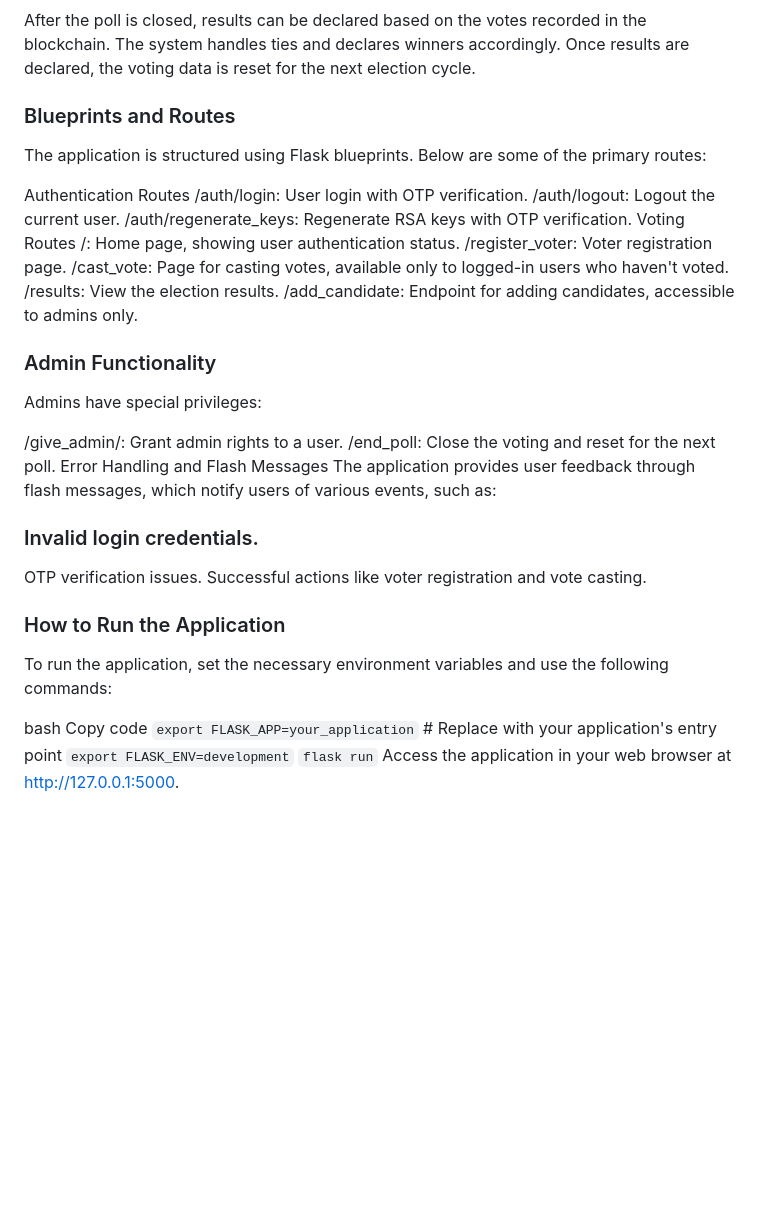
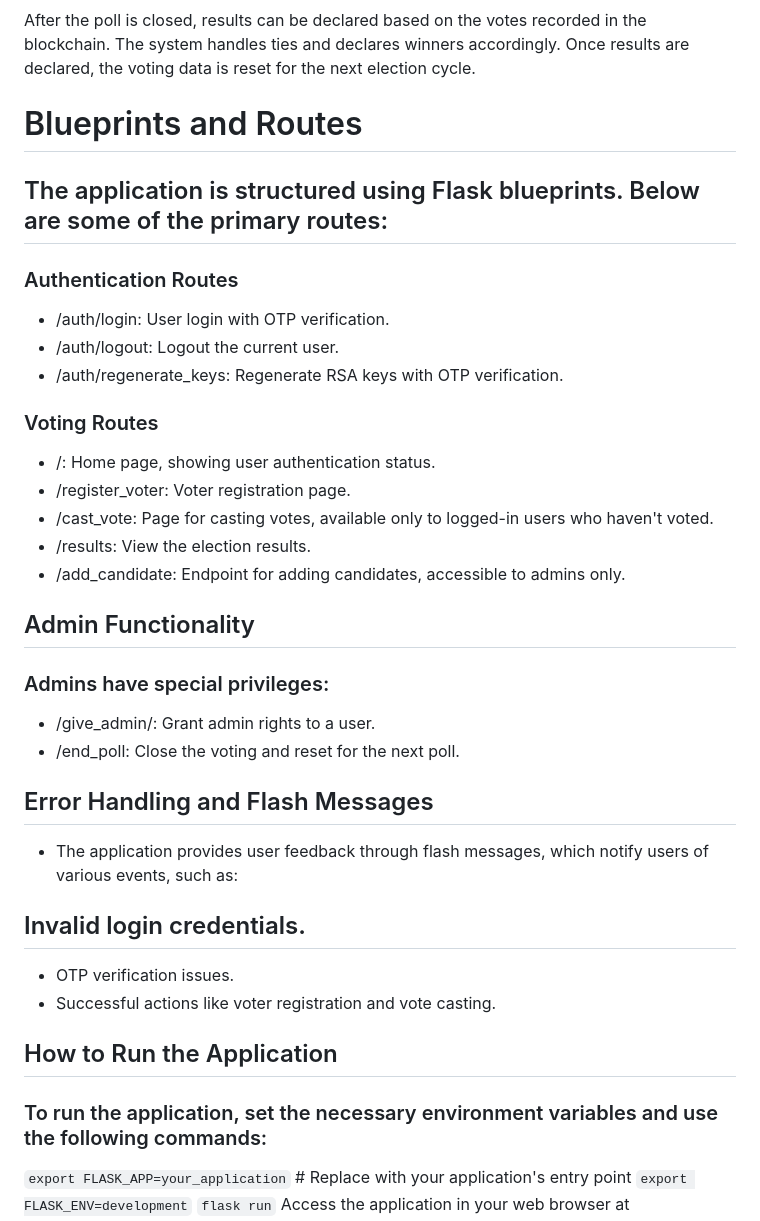
Before and after one commit to luispreza28/blockchain-based-voting-system, a Markdown page: README.md, the part around the change printed below. Drawn GitHub-style; blank space fills up the shorter version.

````diff
--- a/README.md
+++ b/README.md
@@ -54,37 +46,38 @@ The application validates the user's keys and stores the vote securely on the bl
 After the poll is closed, results can be declared based on the votes recorded in the blockchain.
 The system handles ties and declares winners accordingly.
 Once results are declared, the voting data is reset for the next election cycle.
-### Blueprints and Routes
-The application is structured using Flask blueprints. Below are some of the primary routes:
 
-Authentication Routes
-/auth/login: User login with OTP verification.
-/auth/logout: Logout the current user.
-/auth/regenerate_keys: Regenerate RSA keys with OTP verification.
-Voting Routes
-/: Home page, showing user authentication status.
-/register_voter: Voter registration page.
-/cast_vote: Page for casting votes, available only to logged-in users who haven't voted.
-/results: View the election results.
-/add_candidate: Endpoint for adding candidates, accessible to admins only.
+# Blueprints and Routes
+## The application is structured using Flask blueprints. Below are some of the primary routes:
 
-### Admin Functionality
-Admins have special privileges:
+### Authentication Routes
+- /auth/login: User login with OTP verification.
+- /auth/logout: Logout the current user.
+- /auth/regenerate_keys: Regenerate RSA keys with OTP verification.
 
-/give_admin/<username>: Grant admin rights to a user.
-/end_poll: Close the voting and reset for the next poll.
-Error Handling and Flash Messages
-The application provides user feedback through flash messages, which notify users of various events, such as:
+### Voting Routes
+- /: Home page, showing user authentication status.
+- /register_voter: Voter registration page.
+- /cast_vote: Page for casting votes, available only to logged-in users who haven't voted.
+- /results: View the election results.
+- /add_candidate: Endpoint for adding candidates, accessible to admins only.
 
-### Invalid login credentials.
-OTP verification issues.
-Successful actions like voter registration and vote casting.
+## Admin Functionality
+### Admins have special privileges:
 
-### How to Run the Application
-To run the application, set the necessary environment variables and use the following commands:
+- /give_admin/<username>: Grant admin rights to a user.
+- /end_poll: Close the voting and reset for the next poll.
 
-bash
-Copy code
+## Error Handling and Flash Messages
+- The application provides user feedback through flash messages, which notify users of various events, such as:
+
+## Invalid login credentials.
+- OTP verification issues.
+- Successful actions like voter registration and vote casting.
+
+## How to Run the Application
+### To run the application, set the necessary environment variables and use the following commands:
+
 ```export FLASK_APP=your_application```  # Replace with your application's entry point
 ```export FLASK_ENV=development```
 ```flask run```
````
Also changed, not shown: other parts of README.md (+6 -14 lines).
